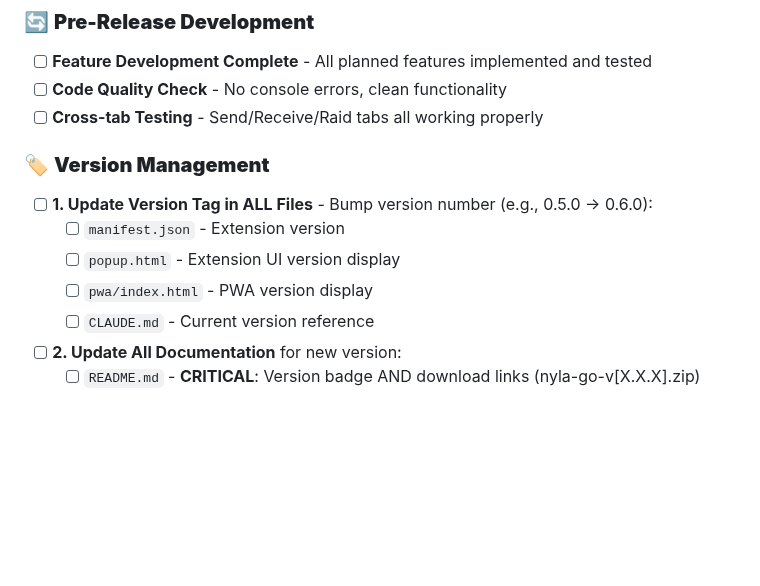
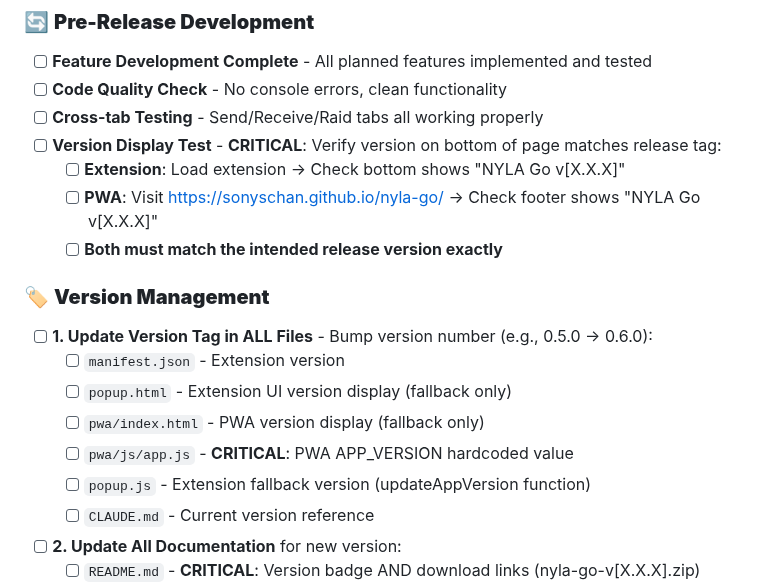
Before and after one commit to sonyschan/nyla-go, a Markdown page: CLAUDE.md, the part around one of its changes. Drawn GitHub-style; blank space fills up the shorter version.

```diff
--- a/CLAUDE.md
+++ b/CLAUDE.md
@@ -8,12 +8,18 @@ This file contains important information for Claude to remember across sessions.
 - [ ] **Feature Development Complete** - All planned features implemented and tested
 - [ ] **Code Quality Check** - No console errors, clean functionality
 - [ ] **Cross-tab Testing** - Send/Receive/Raid tabs all working properly
+- [ ] **Version Display Test** - **CRITICAL**: Verify version on bottom of page matches release tag:
+  - [ ] **Extension**: Load extension → Check bottom shows "NYLA Go v[X.X.X]"
+  - [ ] **PWA**: Visit https://sonyschan.github.io/nyla-go/ → Check footer shows "NYLA Go v[X.X.X]"
+  - [ ] **Both must match the intended release version exactly**
 
 ### 🏷️ **Version Management**
 - [ ] **1. Update Version Tag in ALL Files** - Bump version number (e.g., 0.5.0 → 0.6.0):
   - [ ] `manifest.json` - Extension version
-  - [ ] `popup.html` - Extension UI version display
-  - [ ] `pwa/index.html` - PWA version display
+  - [ ] `popup.html` - Extension UI version display (fallback only)
+  - [ ] `pwa/index.html` - PWA version display (fallback only)
+  - [ ] `pwa/js/app.js` - **CRITICAL**: PWA APP_VERSION hardcoded value
+  - [ ] `popup.js` - Extension fallback version (updateAppVersion function)
   - [ ] `CLAUDE.md` - Current version reference
 - [ ] **2. Update All Documentation** for new version:
   - [ ] `README.md` - **CRITICAL**: Version badge AND download links (nyla-go-v[X.X.X].zip)
```
Also changed, not shown: other parts of CLAUDE.md (+49 -5 lines).
